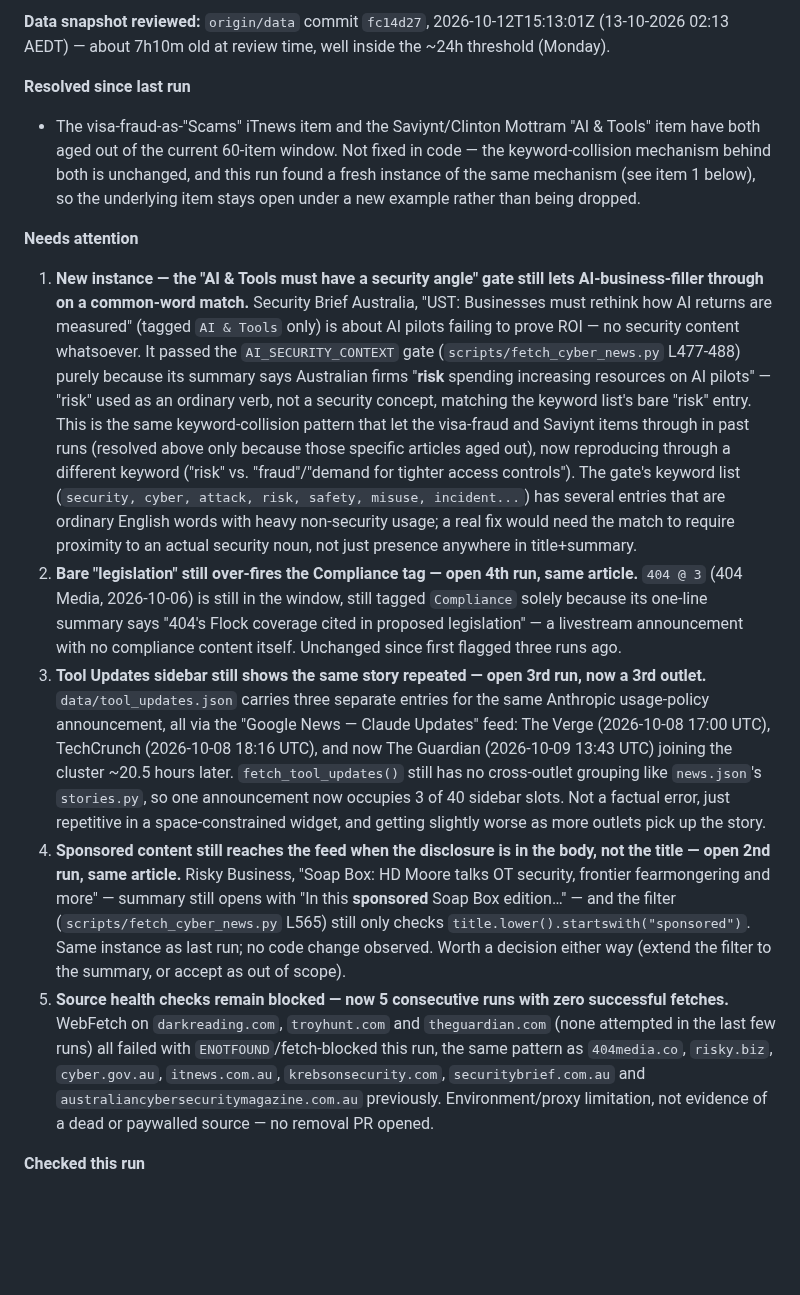
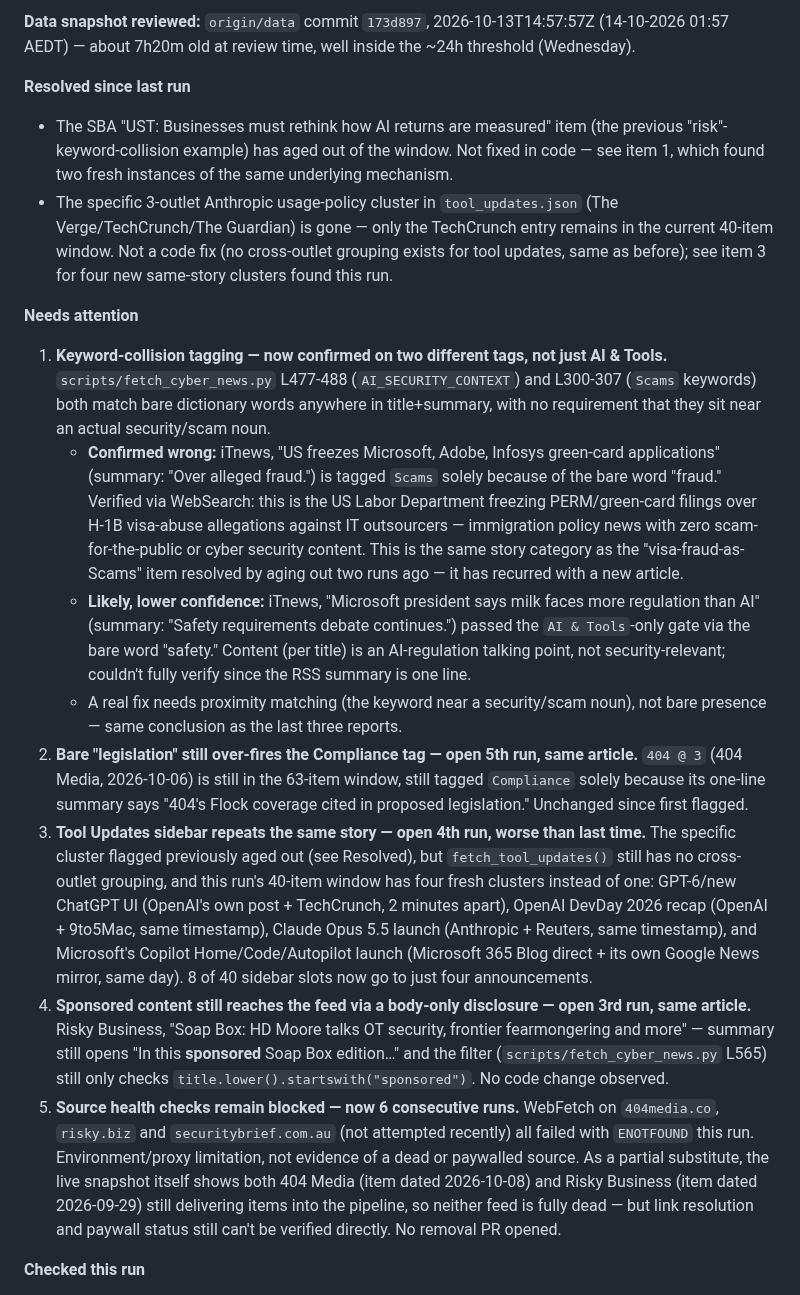
Before and after one commit to boenwip/cyber-dashboard, a Markdown page: docs/CONTENT_INTEGRITY_REPORT.md, the part around one of its changes. GitHub-like rendering; blank space fills up the shorter version.

Commit message:
[Content Integrity Agent] content report — 2026-10-14
Co-Authored-By: Claude Sonnet 5 <noreply@anthropic.com>
Claude-Session: https://claude.ai/code/session_018mgJRuVLD1zcTf4qjwYFFX

```diff
--- a/docs/CONTENT_INTEGRITY_REPORT.md
+++ b/docs/CONTENT_INTEGRITY_REPORT.md
@@ -6,17 +6,21 @@ Overwritten by the Content Integrity Agent on each run; past runs are in this fi
 
-**Data snapshot reviewed:** `origin/data` commit `fc14d27`, 2026-10-12T15:13:01Z (13-10-2026 02:13 AEDT) — about 7h10m old at review time, well inside the ~24h threshold (Monday).
+**Data snapshot reviewed:** `origin/data` commit `173d897`, 2026-10-13T14:57:57Z (14-10-2026 01:57 AEDT) — about 7h20m old at review time, well inside the ~24h threshold (Wednesday).
 
 **Resolved since last run**
 
-- The visa-fraud-as-"Scams" iTnews item and the Saviynt/Clinton Mottram "AI & Tools" item have both aged out of the current 60-item window. Not fixed in code — the keyword-collision mechanism behind both is unchanged, and this run found a fresh instance of the same mechanism (see item 1 below), so the underlying item stays open under a new example rather than being dropped.
+- The SBA "UST: Businesses must rethink how AI returns are measured" item (the previous "risk"-keyword-collision example) has aged out of the window. Not fixed in code — see item 1, which found two fresh instances of the same underlying mechanism.
+- The specific 3-outlet Anthropic usage-policy cluster in `tool_updates.json` (The Verge/TechCrunch/The Guardian) is gone — only the TechCrunch entry remains in the current 40-item window. Not a code fix (no cross-outlet grouping exists for tool updates, same as before); see item 3 for four new same-story clusters found this run.
 
 **Needs attention**
 
-1. **New instance — the "AI & Tools must have a security angle" gate still lets AI-business-filler through on a common-word match.** Security Brief Australia, "UST: Businesses must rethink how AI returns are measured" (tagged `AI & Tools` only) is about AI pilots failing to prove ROI — no security content whatsoever. It passed the `AI_SECURITY_CONTEXT` gate (`scripts/fetch_cyber_news.py` L477-488) purely because its summary says Australian firms "**risk** spending increasing resources on AI pilots" — "risk" used as an ordinary verb, not a security concept, matching the keyword list's bare "risk" entry. This is the same keyword-collision pattern that let the visa-fraud and Saviynt items through in past runs (resolved above only because those specific articles aged out), now reproducing through a different keyword ("risk" vs. "fraud"/"demand for tighter access controls"). The gate's keyword list (`security, cyber, attack, risk, safety, misuse, incident...`) has several entries that are ordinary English words with heavy non-security usage; a real fix would need the match to require proximity to an actual security noun, not just presence anywhere in title+summary.
-2. **Bare "legislation" still over-fires the Compliance tag — open 4th run, same article.** `404 @ 3` (404 Media, 2026-10-06) is still in the window, still tagged `Compliance` solely because its one-line summary says "404's Flock coverage cited in proposed legislation" — a livestream announcement with no compliance content itself. Unchanged since first flagged three runs ago.
-3. **Tool Updates sidebar still shows the same story repeated — open 3rd run, now a 3rd outlet.** `data/tool_updates.json` carries three separate entries for the same Anthropic usage-policy announcement, all via the "Google News — Claude Updates" feed: The Verge (2026-10-08 17:00 UTC), TechCrunch (2026-10-08 18:16 UTC), and now The Guardian (2026-10-09 13:43 UTC) joining the cluster ~20.5 hours later. `fetch_tool_updates()` still has no cross-outlet grouping like `news.json`'s `stories.py`, so one announcement now occupies 3 of 40 sidebar slots. Not a factual error, just repetitive in a space-constrained widget, and getting slightly worse as more outlets pick up the story.
-4. **Sponsored content still reaches the feed when the disclosure is in the body, not the title — open 2nd run, same article.** Risky Business, "Soap Box: HD Moore talks OT security, frontier fearmongering and more" — summary still opens with "In this **sponsored** Soap Box edition…" — and the filter (`scripts/fetch_cyber_news.py` L565) still only checks `title.lower().startswith("sponsored")`. Same instance as last run; no code change observed. Worth a decision either way (extend the filter to the summary, or accept as out of scope).
-5. **Source health checks remain blocked — now 5 consecutive runs with zero successful fetches.** WebFetch on `darkreading.com`, `troyhunt.com` and `theguardian.com` (none attempted in the last few runs) all failed with `ENOTFOUND`/fetch-blocked this run, the same pattern as `404media.co`, `risky.biz`, `cyber.gov.au`, `itnews.com.au`, `krebsonsecurity.com`, `securitybrief.com.au` and `australiancybersecuritymagazine.com.au` previously. Environment/proxy limitation, not evidence of a dead or paywalled source — no removal PR opened.
+1. **Keyword-collision tagging — now confirmed on two different tags, not just AI & Tools.** `scripts/fetch_cyber_news.py` L477-488 (`AI_SECURITY_CONTEXT`) and L300-307 (`Scams` keywords) both match bare dictionary words anywhere in title+summary, with no requirement that they sit near an actual security/scam noun.
+   - **Confirmed wrong:** iTnews, "US freezes Microsoft, Adobe, Infosys green-card applications" (summary: "Over alleged fraud.") is tagged `Scams` solely because of the bare word "fraud." Verified via WebSearch: this is the US Labor Department freezing PERM/green-card filings over H-1B visa-abuse allegations against IT outsourcers — immigration policy news with zero scam-for-the-public or cyber security content. This is the same story category as the "visa-fraud-as-Scams" item resolved by aging out two runs ago — it has recurred with a new article.
+   - **Likely, lower confidence:** iTnews, "Microsoft president says milk faces more regulation than AI" (summary: "Safety requirements debate continues.") passed the `AI & Tools`-only gate via the bare word "safety." Content (per title) is an AI-regulation talking point, not security-relevant; couldn't fully verify since the RSS summary is one line.
+   - A real fix needs proximity matching (the keyword near a security/scam noun), not bare presence — same conclusion as the last three reports.
+2. **Bare "legislation" still over-fires the Compliance tag — open 5th run, same article.** `404 @ 3` (404 Media, 2026-10-06) is still in the 63-item window, still tagged `Compliance` solely because its one-line summary says "404's Flock coverage cited in proposed legislation." Unchanged since first flagged.
+3. **Tool Updates sidebar repeats the same story — open 4th run, worse than last time.** The specific cluster flagged previously aged out (see Resolved), but `fetch_tool_updates()` still has no cross-outlet grouping, and this run's 40-item window has four fresh clusters instead of one: GPT-6/new ChatGPT UI (OpenAI's own post + TechCrunch, 2 minutes apart), OpenAI DevDay 2026 recap (OpenAI + 9to5Mac, same timestamp), Claude Opus 5.5 launch (Anthropic + Reuters, same timestamp), and Microsoft's Copilot Home/Code/Autopilot launch (Microsoft 365 Blog direct + its own Google News mirror, same day). 8 of 40 sidebar slots now go to just four announcements.
+4. **Sponsored content still reaches the feed via a body-only disclosure — open 3rd run, same article.** Risky Business, "Soap Box: HD Moore talks OT security, frontier fearmongering and more" — summary still opens "In this **sponsored** Soap Box edition…" and the filter (`scripts/fetch_cyber_news.py` L565) still only checks `title.lower().startswith("sponsored")`. No code change observed.
+5. **Source health checks remain blocked — now 6 consecutive runs.** WebFetch on `404media.co`, `risky.biz` and `securitybrief.com.au` (not attempted recently) all failed with `ENOTFOUND` this run. Environment/proxy limitation, not evidence of a dead or paywalled source. As a partial substitute, the live snapshot itself shows both 404 Media (item dated 2026-10-08) and Risky Business (item dated 2026-09-29) still delivering items into the pipeline, so neither feed is fully dead — but link resolution and paywall status still can't be verified directly. No removal PR opened.
 
 **Checked this run**
 
```
Also changed, not shown: other parts of docs/CONTENT_INTEGRITY_REPORT.md (+7 -7 lines).
